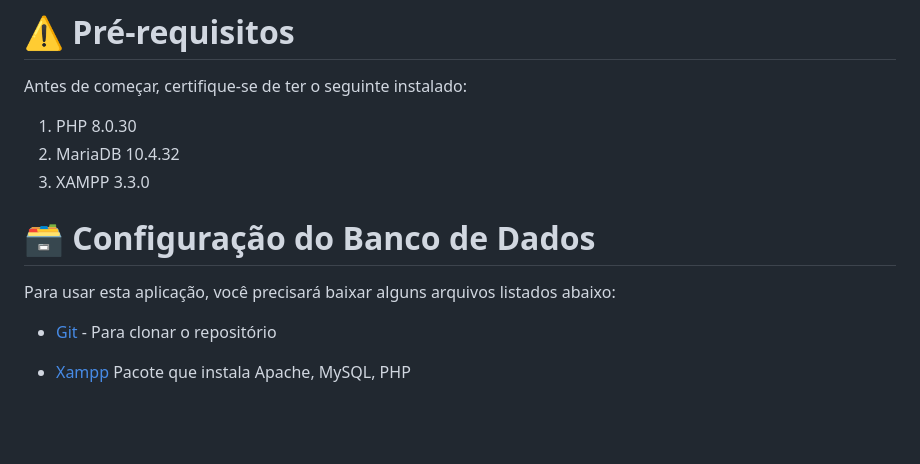
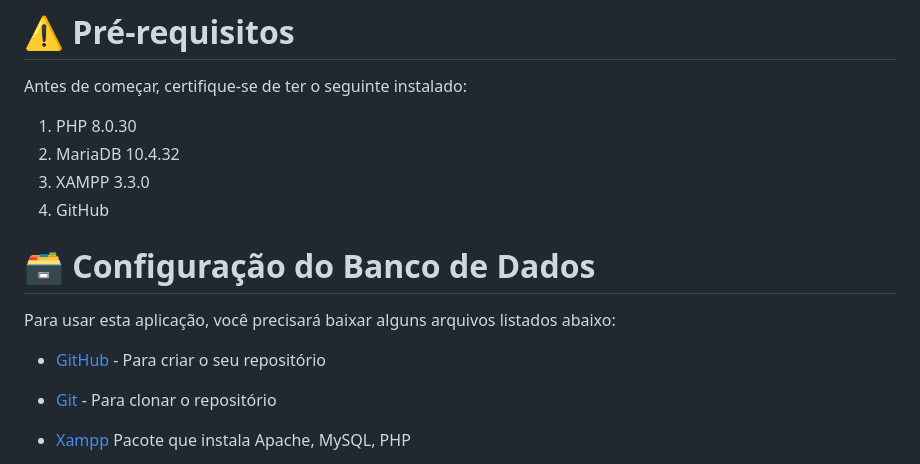
Before and after one commit to Witoriabeatriz/cadEcommerce, a Markdown page: README.md, the part around the change. Rendered like a GitHub page; blank space fills up the shorter version.

```diff
--- a/README.md
+++ b/README.md
@@ -54,9 +54,13 @@ Antes de começar, certifique-se de ter o seguinte instalado:
 1. PHP 8.0.30
 2. MariaDB 10.4.32
 3. XAMPP 3.3.0
+4. GitHub
 
 # 🗃️ Configuração do Banco de Dados
 Para usar esta aplicação, você precisará baixar alguns arquivos listados abaixo:
+
+- [GitHub](https://git-scm.com/download/win) - Para criar o seu repositório
+
 - [Git](https://git-scm.com/download/win) - Para clonar o repositório
 
 - [Xampp](https://www.apachefriends.org/pt_br/download.html) Pacote que instala Apache, MySQL, PHP
```
